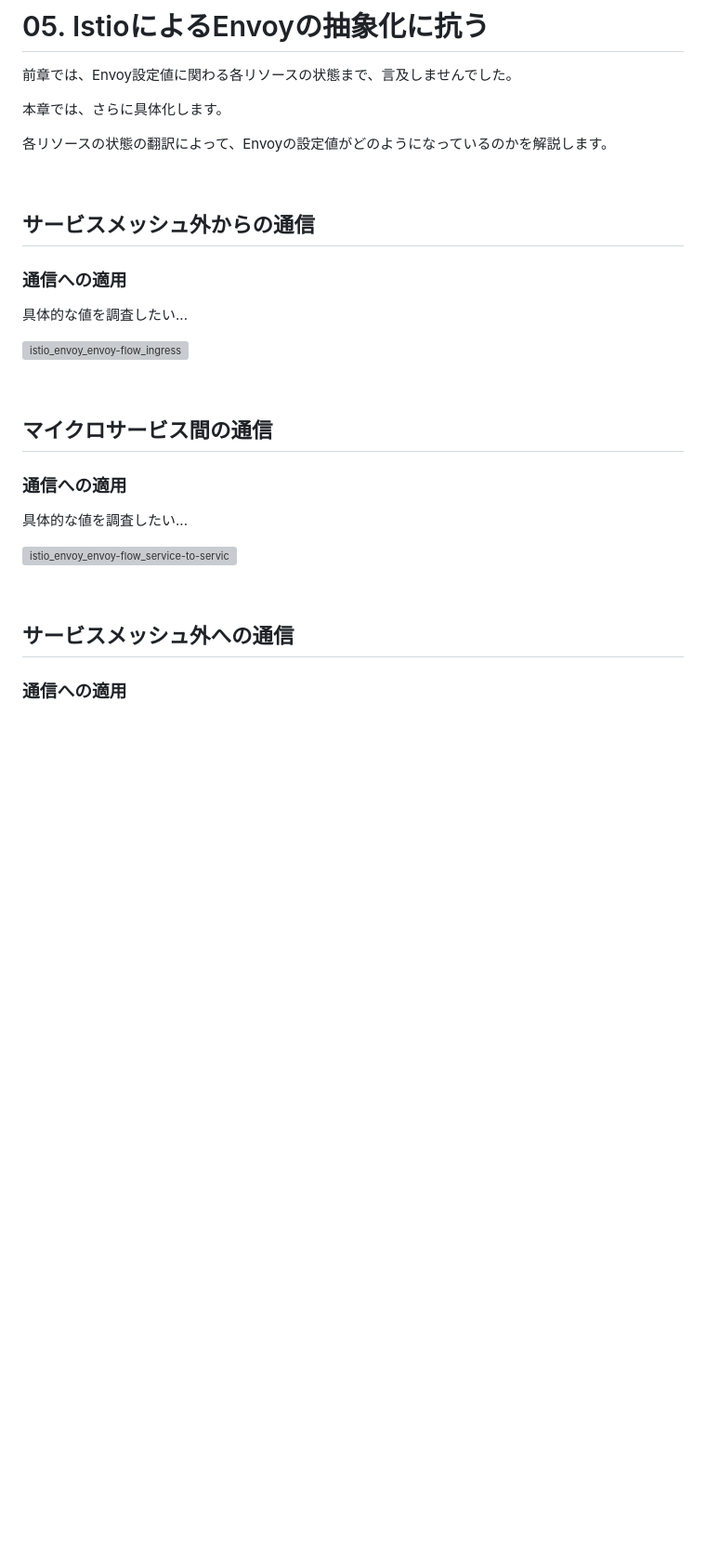
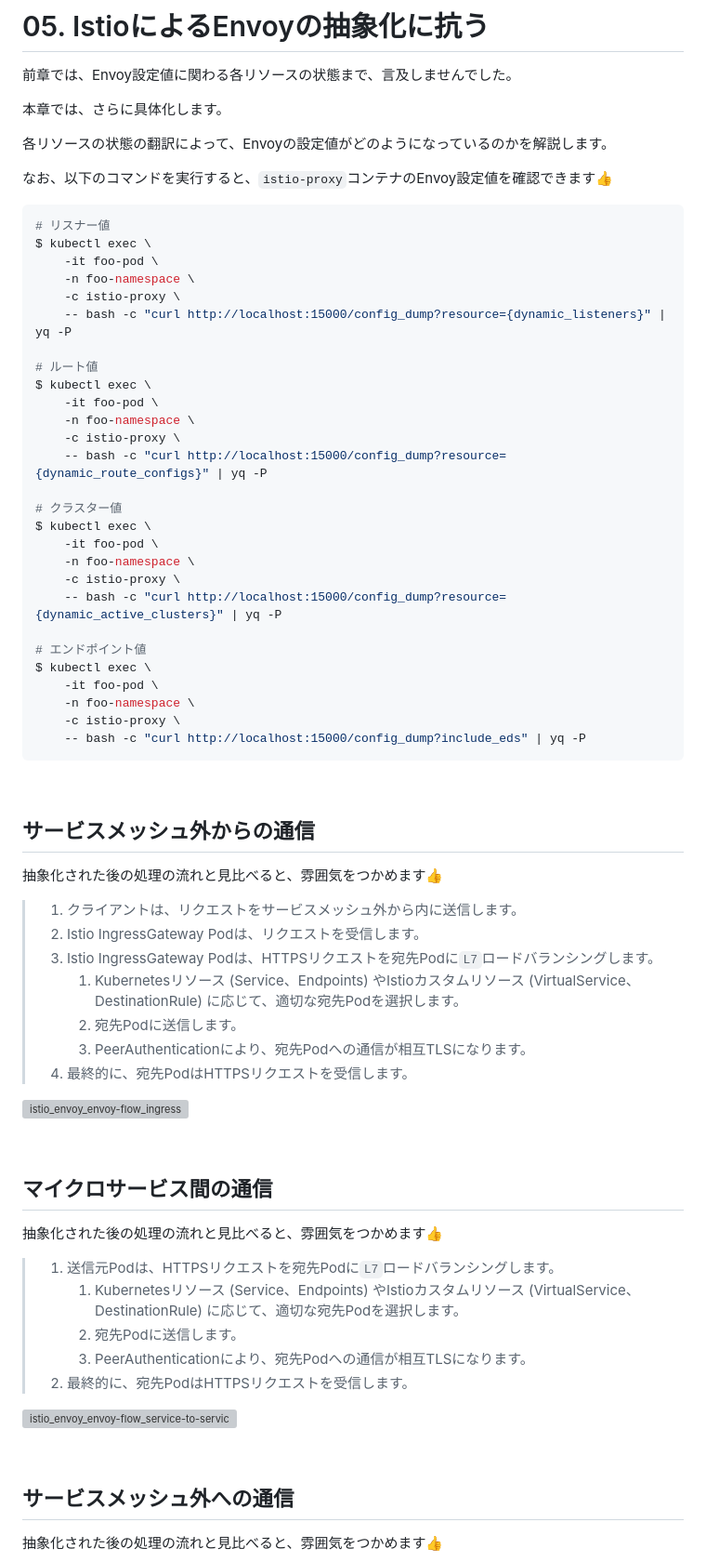
Before and after one commit to hiroki-it/hatenablog, a Markdown page: dist/draft/【Istio⛵️】IstioがEnvoyの抽象化によりトラフィックを管理する仕組み.md, the part around one of its changes. Shown at 93% size. GitHub-like rendering; blank space fills up the shorter version; grey boxes are pictures that could not be loaded.

Commit message:
update 記事を更新した。

````diff
--- a/dist/draft/【Istio⛵️】IstioがEnvoyの抽象化によりトラフィックを管理する仕組み.md
+++ b/dist/draft/【Istio⛵️】IstioがEnvoyの抽象化によりトラフィックを管理する仕組み.md
@@ -541,13 +542,51 @@ Istioは、Istioカスタムリソース (Gateway、VirtualService、Destination
 
 各リソースの状態の翻訳によって、Envoyの設定値がどのようになっているのかを解説します。
 
+なお、以下のコマンドを実行すると、`istio-proxy`コンテナのEnvoy設定値を確認できます👍
+
+```bash
+# リスナー値
+$ kubectl exec \
+    -it foo-pod \
+    -n foo-namespace \
+    -c istio-proxy \
+    -- bash -c "curl http://localhost:15000/config_dump?resource={dynamic_listeners}" | yq -P
+
+# ルート値
+$ kubectl exec \
+    -it foo-pod \
+    -n foo-namespace \
+    -c istio-proxy \
+    -- bash -c "curl http://localhost:15000/config_dump?resource={dynamic_route_configs}" | yq -P
+
+# クラスター値
+$ kubectl exec \
+    -it foo-pod \
+    -n foo-namespace \
+    -c istio-proxy \
+    -- bash -c "curl http://localhost:15000/config_dump?resource={dynamic_active_clusters}" | yq -P
+
+# エンドポイント値
+$ kubectl exec \
+    -it foo-pod \
+    -n foo-namespace \
+    -c istio-proxy \
+    -- bash -c "curl http://localhost:15000/config_dump?include_eds" | yq -P
+```
+
 <br>
 
 ## サービスメッシュ外からの通信
 
-### 通信への適用
+抽象化された後の処理の流れと見比べると、雰囲気をつかめます👍
 
-具体的な値を調査したい...
+> 1. クライアントは、リクエストをサービスメッシュ外から内に送信します。
+> 2. Istio IngressGateway Podは、リクエストを受信します。
+> 3. Istio IngressGateway Podは、HTTPSリクエストを宛先Podに`L7`ロードバランシングします。
+>    1. Kubernetesリソース (Service、Endpoints) やIstioカスタムリソース (VirtualService、DestinationRule) に応じて、適切な宛先Podを選択します。
+>    2. 宛先Podに送信します。
+>    3. PeerAuthenticationにより、宛先Podへの通信が相互TLSになります。
+> 4. 最終的に、宛先PodはHTTPSリクエストを受信します。
 
 ![istio_envoy_envoy-flow_ingress](https://raw.githubusercontent.com/hiroki-it/tech-notebook-images/master/images/drawio/blog/istio/istio_envoy_envoy-flow_ingress.png)
 
@@ -555,9 +594,13 @@ Istioは、Istioカスタムリソース (Gateway、VirtualService、Destination
 
 ## マイクロサービス間の通信
 
-### 通信への適用
+抽象化された後の処理の流れと見比べると、雰囲気をつかめます👍
 
-具体的な値を調査したい...
+> 1. 送信元Podは、HTTPSリクエストを宛先Podに`L7`ロードバランシングします。
+>    1. Kubernetesリソース (Service、Endpoints) やIstioカスタムリソース (VirtualService、DestinationRule) に応じて、適切な宛先Podを選択します。
+>    2. 宛先Podに送信します。
+>    3. PeerAuthenticationにより、宛先Podへの通信が相互TLSになります。
+> 2. 最終的に、宛先PodはHTTPSリクエストを受信します。
 
 ![istio_envoy_envoy-flow_service-to-service](https://raw.githubusercontent.com/hiroki-it/tech-notebook-images/master/images/drawio/blog/istio/istio_envoy_envoy-flow_service-to-service.png)
 
@@ -565,5 +608,5 @@ Istioは、Istioカスタムリソース (Gateway、VirtualService、Destination
 
 ## サービスメッシュ外への通信
 
-### 通信への適用
+抽象化された後の処理の流れと見比べると、雰囲気をつかめます👍
 
````
Also changed, not shown: other parts of dist/draft/【Istio⛵️】IstioがEnvoyの抽象化によりトラフィックを管理する仕組み.md (+23 -8 lines).
